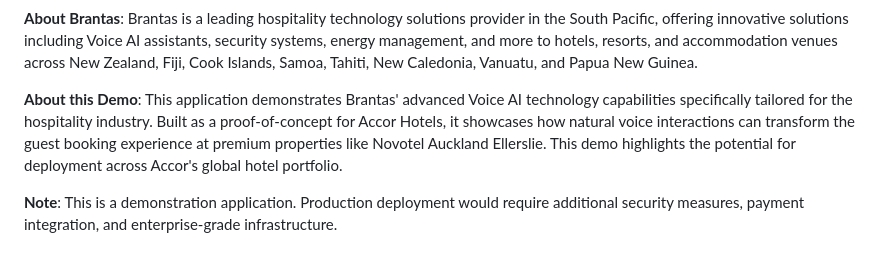
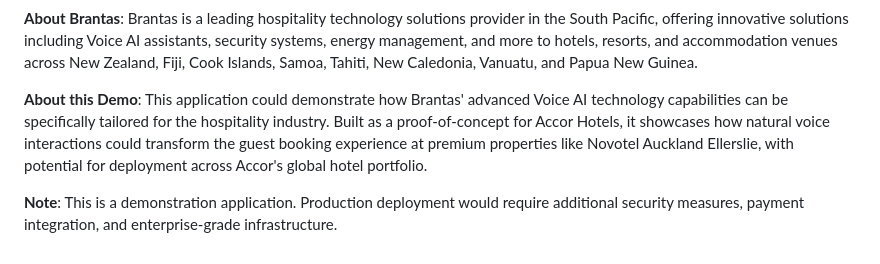
Before and after one commit to luna-assistant-ai/hotel-voice-ai, a Markdown page: README.md, the part around the change. Drawn GitHub-style.

Commit message:
Use conditional language in demo description
- Changed "demonstrates" to "could demonstrate"
- Changed "can transform" to "could transform"
- More appropriate tone for a proof-of-concept pitch to Accor Hotels
- Emphasizes potential rather than current implementation

```diff
--- a/README.md
+++ b/README.md
@@ -578,6 +578,6 @@ Potential improvements for this demo:
 
 **About Brantas**: Brantas is a leading hospitality technology solutions provider in the South Pacific, offering innovative solutions including Voice AI assistants, security systems, energy management, and more to hotels, resorts, and accommodation venues across New Zealand, Fiji, Cook Islands, Samoa, Tahiti, New Caledonia, Vanuatu, and Papua New Guinea.
 
-**About this Demo**: This application demonstrates Brantas' advanced Voice AI technology capabilities specifically tailored for the hospitality industry. Built as a proof-of-concept for Accor Hotels, it showcases how natural voice interactions can transform the guest booking experience at premium properties like Novotel Auckland Ellerslie. This demo highlights the potential for deployment across Accor's global hotel portfolio.
+**About this Demo**: This application could demonstrate how Brantas' advanced Voice AI technology capabilities can be specifically tailored for the hospitality industry. Built as a proof-of-concept for Accor Hotels, it showcases how natural voice interactions could transform the guest booking experience at premium properties like Novotel Auckland Ellerslie, with potential for deployment across Accor's global hotel portfolio.
 
 **Note**: This is a demonstration application. Production deployment would require additional security measures, payment integration, and enterprise-grade infrastructure.
```
